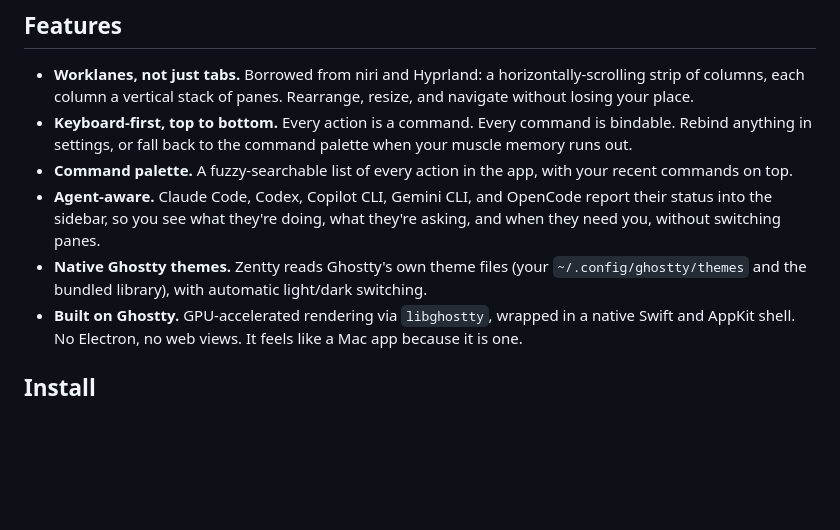
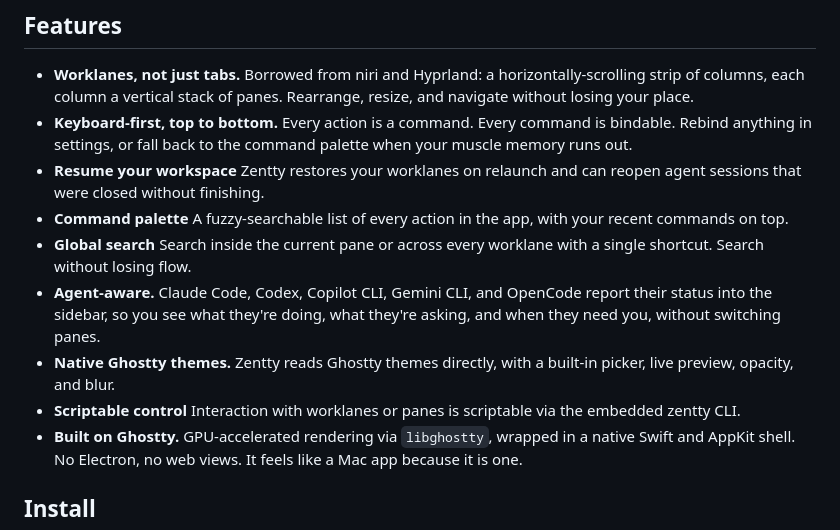
Before and after one commit to dedene/zentty, a Markdown page: README.md, the part around the change. Drawn GitHub-style; blank space fills up the shorter version.

Commit message:
docs: update README feature highlights
Add workspace restore, global search, and scriptable CLI to feature
list. Tighten Ghostty theme description.

```diff
--- a/README.md
+++ b/README.md
@@ -29,9 +29,12 @@
 
 - **Worklanes, not just tabs.** Borrowed from niri and Hyprland: a horizontally-scrolling strip of columns, each column a vertical stack of panes. Rearrange, resize, and navigate without losing your place.
 - **Keyboard-first, top to bottom.** Every action is a command. Every command is bindable. Rebind anything in settings, or fall back to the command palette when your muscle memory runs out.
-- **Command palette.** A fuzzy-searchable list of every action in the app, with your recent commands on top.
+- **Resume your workspace** Zentty restores your worklanes on relaunch and can reopen agent sessions that were closed without finishing.
+- **Command palette** A fuzzy-searchable list of every action in the app, with your recent commands on top.
+- **Global search** Search inside the current pane or across every worklane with a single shortcut. Search without losing flow.
 - **Agent-aware.** Claude Code, Codex, Copilot CLI, Gemini CLI, and OpenCode report their status into the sidebar, so you see what they're doing, what they're asking, and when they need you, without switching panes.
-- **Native Ghostty themes.** Zentty reads Ghostty's own theme files (your `~/.config/ghostty/themes` and the bundled library), with automatic light/dark switching.
+- **Native Ghostty themes.** Zentty reads Ghostty themes directly, with a built-in picker, live preview, opacity, and blur.
+- **Scriptable control** Interaction with worklanes or panes is scriptable via the embedded zentty CLI.
 - **Built on Ghostty.** GPU-accelerated rendering via `libghostty`, wrapped in a native Swift and AppKit shell. No Electron, no web views. It feels like a Mac app because it is one.
 
 ## Install
```
